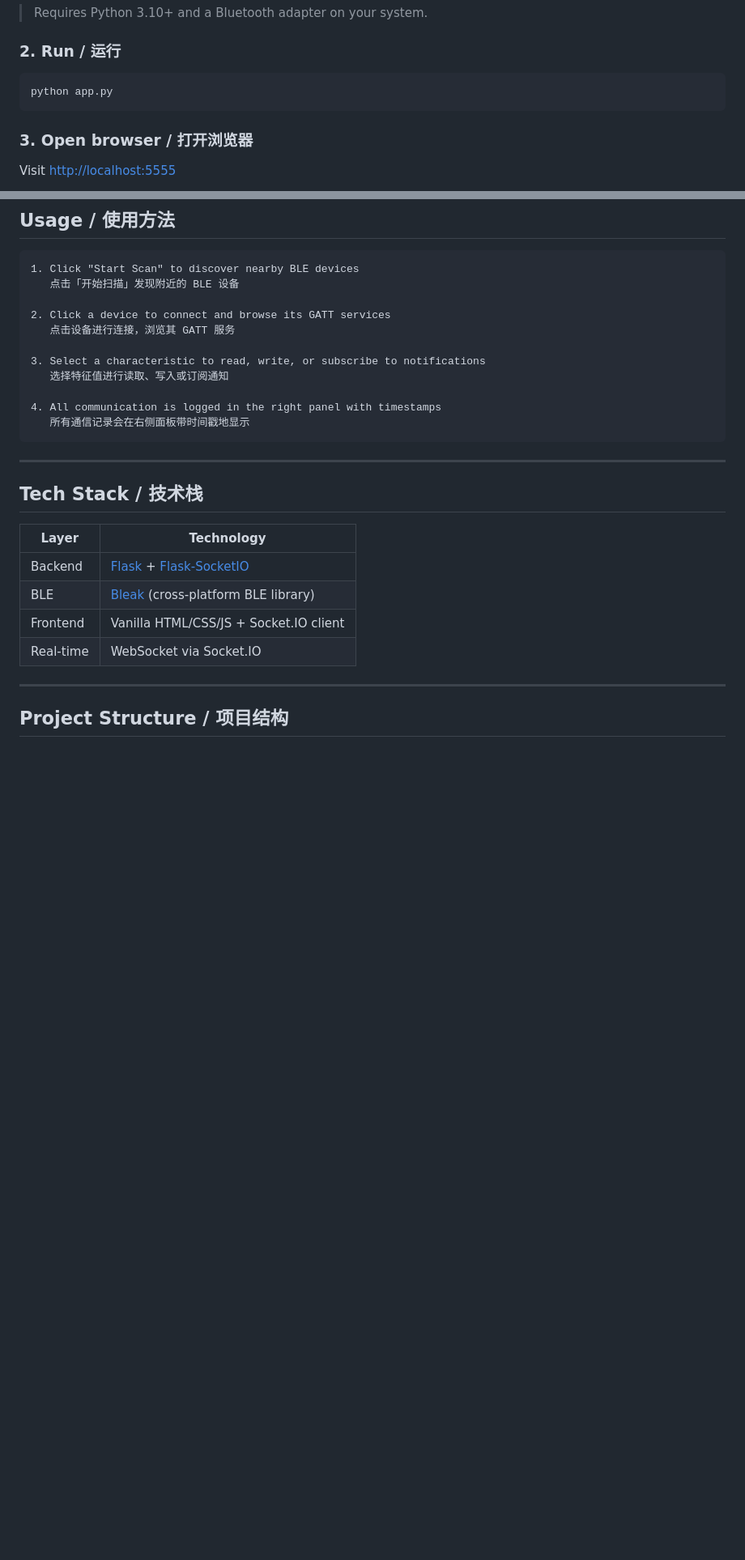
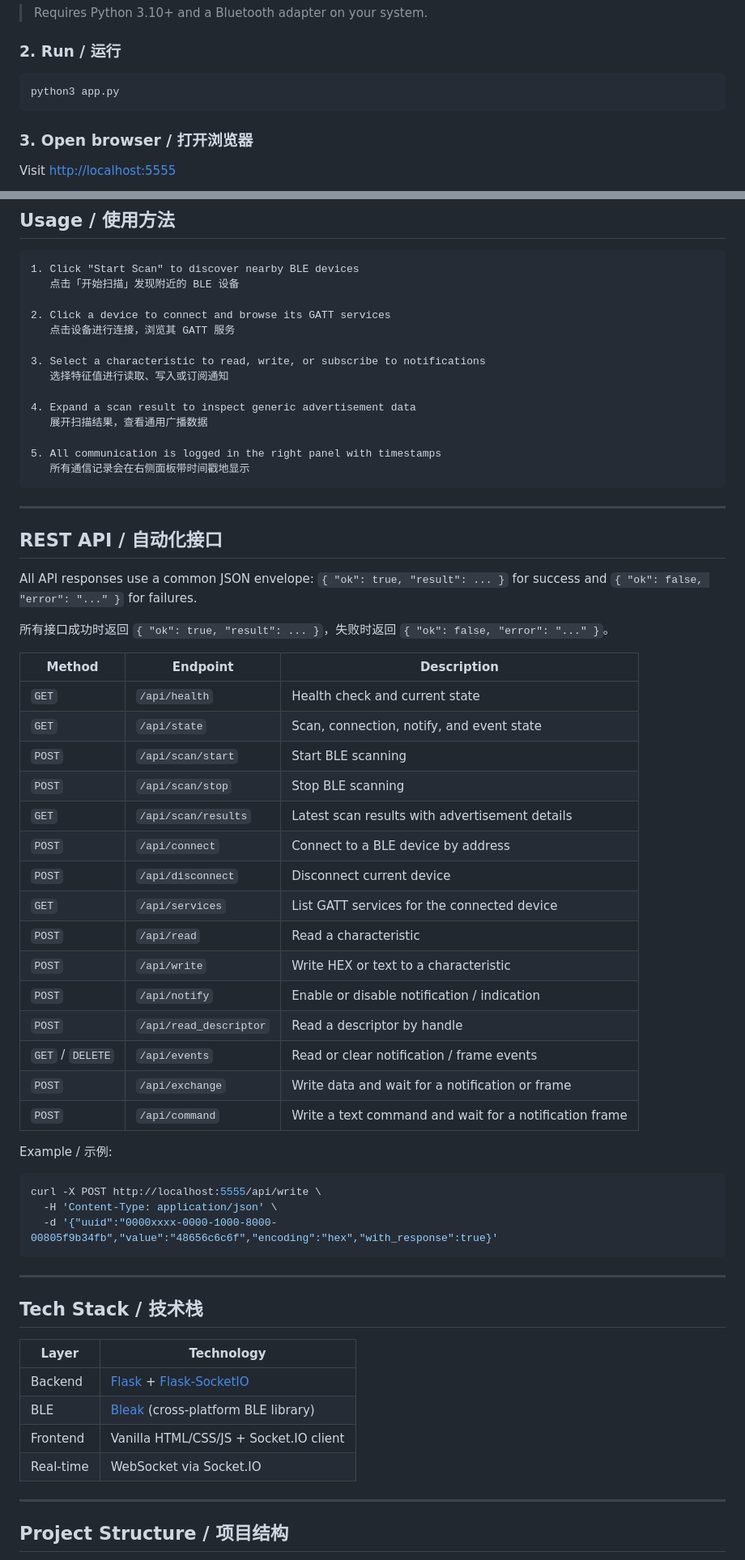
Before and after one commit to QingWind6/ble-debugger, a Markdown page: README.md, 2 parts joined by grey strips. Shown at 81% size. Rendered like a GitHub page; blank space fills up the shorter version.

Commit message:
docs: update README with detailed feature descriptions and add REST API section

````diff
--- a/README.md
+++ b/README.md
@@ -62,7 +65,7 @@ pip install -r requirements.txt
 ### 2. Run / 运行
 
 ```bash
-python app.py
+python3 app.py
 ```
 
 ### 3. Open browser / 打开浏览器
@@ -83,8 +86,45 @@ Visit [http://localhost:5555](http://localhost:5555)
 3. Select a characteristic to read, write, or subscribe to notifications
    选择特征值进行读取、写入或订阅通知
 
-4. All communication is logged in the right panel with timestamps
+4. Expand a scan result to inspect generic advertisement data
+   展开扫描结果，查看通用广播数据
+
+5. All communication is logged in the right panel with timestamps
    所有通信记录会在右侧面板带时间戳地显示
+```
+
+---
+
+## REST API / 自动化接口
+
+All API responses use a common JSON envelope: `{ "ok": true, "result": ... }` for success and `{ "ok": false, "error": "..." }` for failures.
+
+所有接口成功时返回 `{ "ok": true, "result": ... }`，失败时返回 `{ "ok": false, "error": "..." }`。
+
+| Method | Endpoint | Description |
+|--------|----------|-------------|
+| `GET` | `/api/health` | Health check and current state |
+| `GET` | `/api/state` | Scan, connection, notify, and event state |
+| `POST` | `/api/scan/start` | Start BLE scanning |
+| `POST` | `/api/scan/stop` | Stop BLE scanning |
+| `GET` | `/api/scan/results` | Latest scan results with advertisement details |
+| `POST` | `/api/connect` | Connect to a BLE device by address |
+| `POST` | `/api/disconnect` | Disconnect current device |
+| `GET` | `/api/services` | List GATT services for the connected device |
+| `POST` | `/api/read` | Read a characteristic |
+| `POST` | `/api/write` | Write HEX or text to a characteristic |
+| `POST` | `/api/notify` | Enable or disable notification / indication |
+| `POST` | `/api/read_descriptor` | Read a descriptor by handle |
+| `GET` / `DELETE` | `/api/events` | Read or clear notification / frame events |
+| `POST` | `/api/exchange` | Write data and wait for a notification or frame |
+| `POST` | `/api/command` | Write a text command and wait for a notification frame |
+
+Example / 示例:
+
+```bash
+curl -X POST http://localhost:5555/api/write \
+  -H 'Content-Type: application/json' \
+  -d '{"uuid":"0000xxxx-0000-1000-8000-00805f9b34fb","value":"48656c6c6f","encoding":"hex","with_response":true}'
 ```
 
 ---
````
Also changed, not shown: other parts of README.md (+5 -2 lines).
